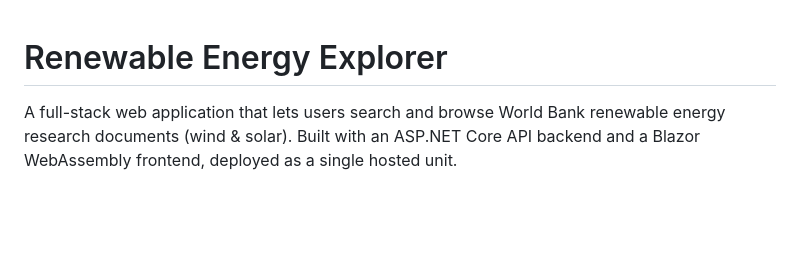
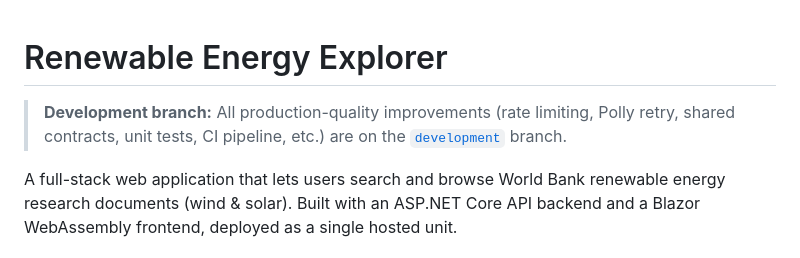
Before and after one commit to Ann-Pattara/RenewableEnergyExplorer, a Markdown page: README.md, the part around the change. Rendered like a GitHub page; blank space fills up the shorter version.

Commit message:
Add note pointing to development branch

```diff
--- a/README.md
+++ b/README.md
@@ -1,4 +1,6 @@
 # Renewable Energy Explorer
+
+> **Development branch:** All production-quality improvements (rate limiting, Polly retry, shared contracts, unit tests, CI pipeline, etc.) are on the [`development`](../../tree/development) branch.
 
 A full-stack web application that lets users search and browse World Bank renewable energy research documents (wind & solar). Built with an ASP.NET Core API backend and a Blazor WebAssembly frontend, deployed as a single hosted unit.
 
```
